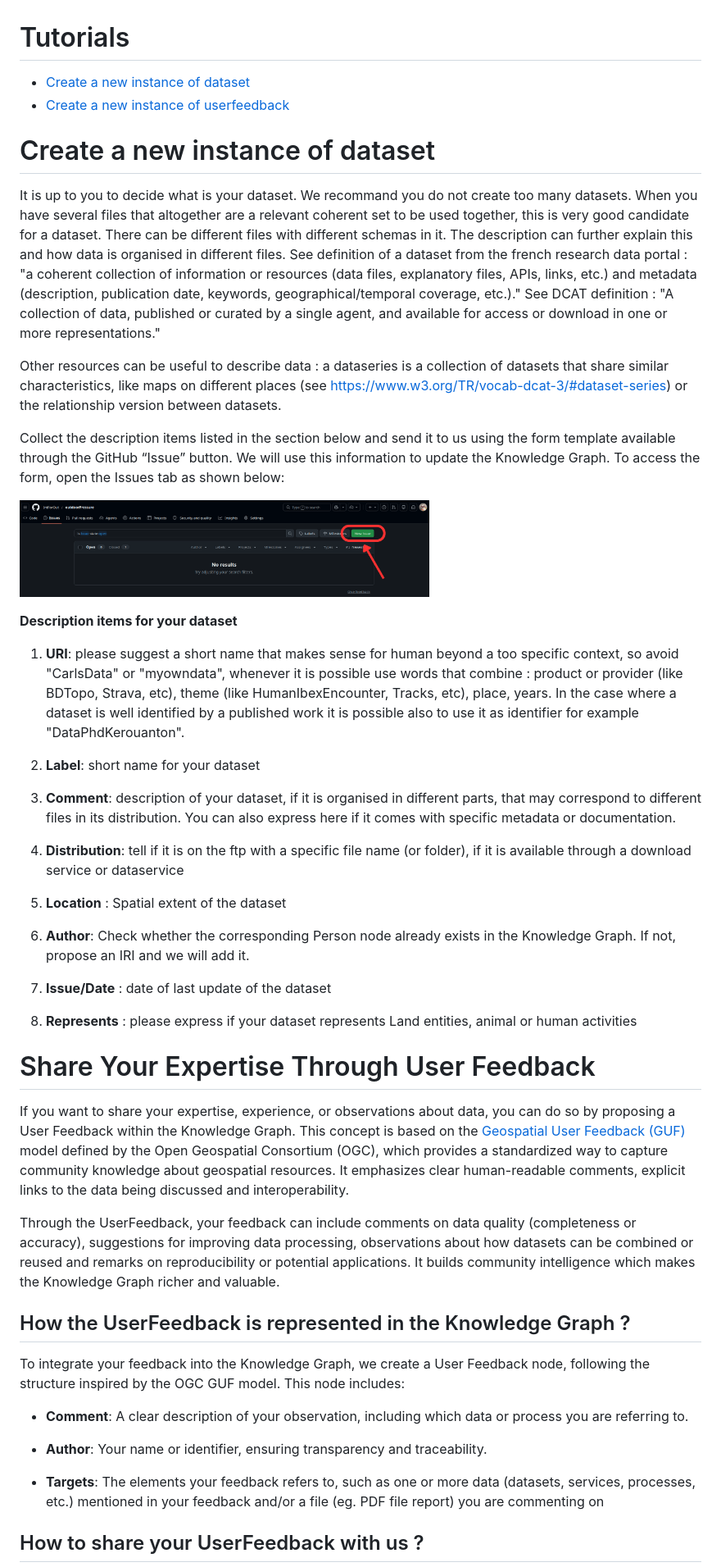
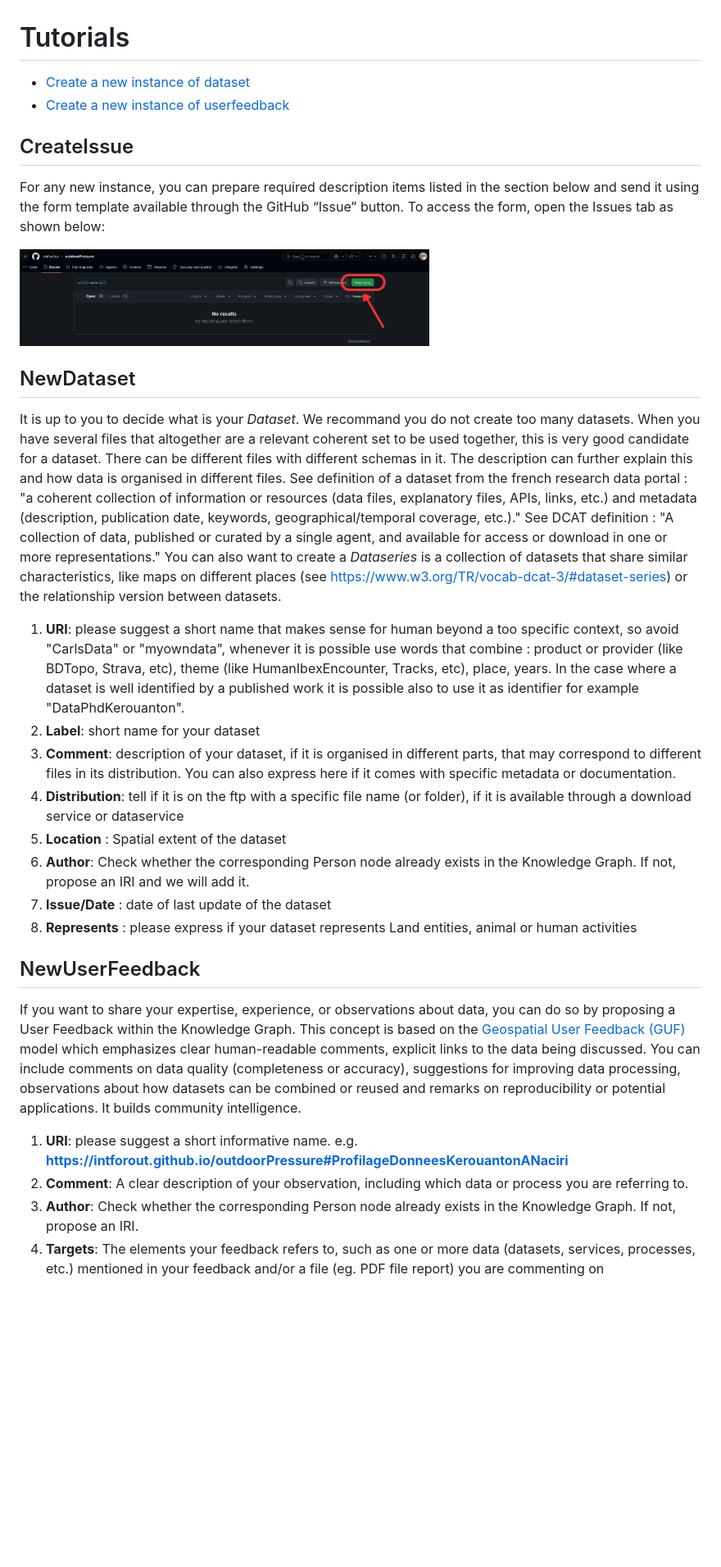
Before and after one commit to IntForOut/outdoorPressure, a Markdown page: guides/readme.md, the part around one of its changes. Shown at 82% size. Drawn GitHub-style; blank space fills up the shorter version.

Commit message:
Revise dataset and user feedback sections in readme
Updated links and sections for dataset and user feedback tutorials. Improved structure and clarity for creating issues and providing user feedback.

```diff
--- a/guides/readme.md
+++ b/guides/readme.md
@@ -5,50 +5,27 @@
 
-
-#  Create a new instance of dataset
-
-It is up to you to decide what is your dataset. We recommand you do not create too many datasets. When you have several files that altogether are a relevant coherent set to be used together, this is very good candidate for a dataset. There can be different files with different schemas in it. The description can further explain this and how data is organised in different files. See definition of a dataset from the french research data portal : "a coherent collection of information or resources (data files, explanatory files, APIs, links, etc.) and metadata (description, publication date, keywords, geographical/temporal coverage, etc.)." See DCAT definition : "A collection of data, published or curated by a single agent, and available for access or download in one or more representations."
-
-Other resources can be useful to describe data : a dataseries is a collection of datasets that share similar characteristics, like maps on different places (see https://www.w3.org/TR/vocab-dcat-3/#dataset-series) or the relationship version between datasets.
-
-Collect the description items listed in the section below and send it to us using the form template available through the GitHub “Issue” button. We will use this information to update the Knowledge Graph. To access the form, open the Issues tab as shown below:
-
+## CreateIssue
+For any new instance, you can prepare required description items listed in the section below and send it using the form template available through the GitHub “Issue” button. To access the form, open the Issues tab as shown below:
 <p align='left' style="margin-top: 20px;">
 <img src="../docs/img/issue_github.png" alt="Architecture Diagram of Sham-Wah" width="500">
 </p>
 
-**Description items for your dataset**
+##  NewDataset
 
+It is up to you to decide what is your *Dataset*. We recommand you do not create too many datasets. When you have several files that altogether are a relevant coherent set to be used together, this is very good candidate for a dataset. There can be different files with different schemas in it. The description can further explain this and how data is organised in different files. See definition of a dataset from the french research data portal : "a coherent collection of information or resources (data files, explanatory files, APIs, links, etc.) and metadata (description, publication date, keywords, geographical/temporal coverage, etc.)." See DCAT definition : "A collection of data, published or curated by a single agent, and available for access or download in one or more representations."  You can also want to create a *Dataseries* is a collection of datasets that share similar characteristics, like maps on different places (see https://www.w3.org/TR/vocab-dcat-3/#dataset-series) or the relationship version between datasets.
 1. **URI**: please suggest a short name that makes sense for human beyond a too specific context, so avoid "CarlsData" or "myowndata", whenever it is possible use words that combine : product or provider (like BDTopo, Strava, etc), theme (like HumanIbexEncounter, Tracks, etc), place, years. In the case where a dataset is well identified by a published work it is possible also to use it as identifier for example "DataPhdKerouanton".
-
 2. **Label**: short name for your dataset
-
 3. **Comment**: description of your dataset, if it is organised in different parts, that may correspond to different files in its distribution. You can also express here if it comes with specific metadata or documentation.
-
 4. **Distribution**: tell if it is on the ftp with a specific file name (or folder), if it is available through a download service or dataservice
-
 5. **Location** : Spatial extent of the dataset
-
 6. **Author**: Check whether the corresponding Person node already exists in the Knowledge Graph. If not, propose an IRI and we will add it.
-
 7. **Issue/Date** : date of last update of the dataset
-
 8. **Represents** : please express if your dataset represents Land entities, animal or human activities
 
-# Share Your Expertise Through User Feedback
+## NewUserFeedback
 
-If you want to share your expertise, experience, or observations about data, you can do so by proposing a User Feedback within the Knowledge Graph. This concept is based on the [Geospatial User Feedback (GUF)](https://www.ogc.org/standards/guf/) model defined by the Open Geospatial Consortium (OGC), which provides a standardized way to capture community knowledge about geospatial resources. It emphasizes clear human-readable comments, explicit links to the data being discussed and interoperability.
+If you want to share your expertise, experience, or observations about data, you can do so by proposing a User Feedback within the Knowledge Graph. This concept is based on the [Geospatial User Feedback (GUF)](https://www.ogc.org/standards/guf/) model which emphasizes clear human-readable comments, explicit links to the data being discussed. You can include comments on data quality (completeness or accuracy), suggestions for improving data processing, observations about how datasets can be combined or reused and remarks on reproducibility or potential applications. It builds community intelligence.
+1. **URI**: please suggest a short informative name. e.g. **https://intforout.github.io/outdoorPressure#ProfilageDonneesKerouantonANaciri**
+2. **Comment**: A clear description of your observation, including which data or process you are referring to.
+3. **Author**: Check whether the corresponding Person node already exists in the Knowledge Graph. If not, propose an IRI.
+4. **Targets**: The elements your feedback refers to, such as one or more data (datasets, services, processes, etc.) mentioned in your feedback and/or a file (eg. PDF file report) you are commenting on
 
-Through the UserFeedback, your feedback can include comments on data quality (completeness or accuracy), suggestions for improving data processing, observations about how datasets can be combined or reused and remarks on reproducibility or potential applications. It builds community intelligence which makes the Knowledge Graph richer and valuable.
-
-## How the UserFeedback is represented in the Knowledge Graph ?
-
-To integrate your feedback into the Knowledge Graph, we create a User Feedback node, following the structure inspired by the OGC GUF model. This node includes:
-
-- **Comment**: A clear description of your observation, including which data or process you are referring to.
-
-- **Author**: Your name or identifier, ensuring transparency and traceability.
-
-- **Targets**: The elements your feedback refers to, such as one or more data (datasets, services, processes, etc.) mentioned in your feedback and/or a file (eg. PDF file report) you are commenting on
-
-## How to share your UserFeedback with us ?
-
```
Also changed, not shown: other parts of guides/readme.md (+5 -113 lines).
